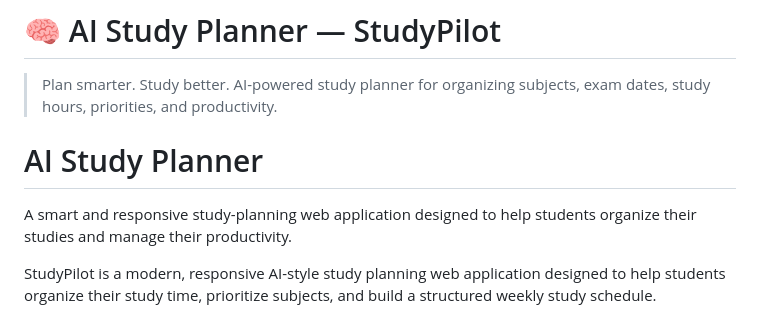
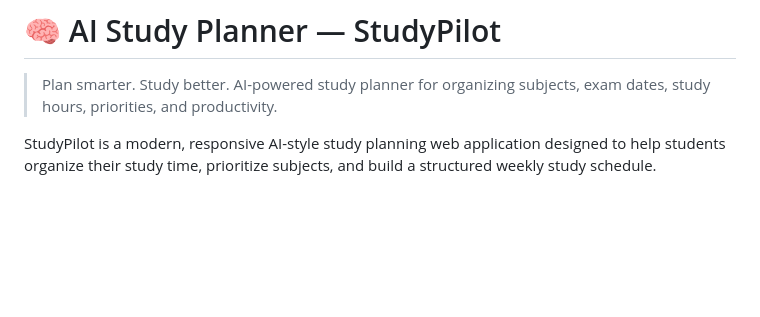
Before and after one commit to luma-xdev/ai-study-planner, a Markdown page: README.md, the part around the change. Rendered like a GitHub page; blank space fills up the shorter version.

Commit message:
Update project description in README.md
Removed the old project description and streamlined the introduction.

```diff
--- a/README.md
+++ b/README.md
@@ -2,10 +2,6 @@
 
 > Plan smarter. Study better.
 > AI-powered study planner for organizing subjects, exam dates, study hours, priorities, and productivity.
-
-# AI Study Planner
-
-A smart and responsive study-planning web application designed to help students organize their studies and manage their productivity.
 
 StudyPilot is a modern, responsive AI-style study planning web application designed to help students organize their study time, prioritize subjects, and build a structured weekly study schedule.
 
```
